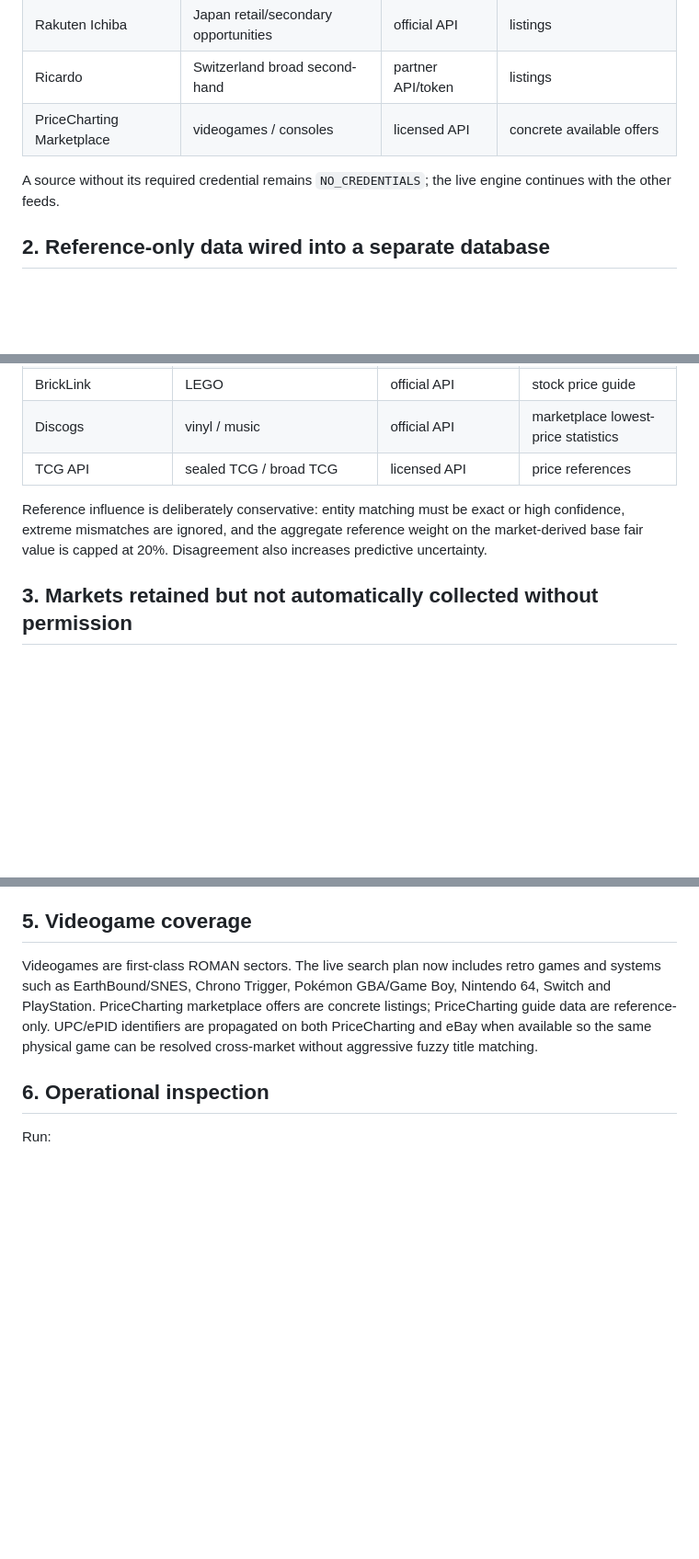
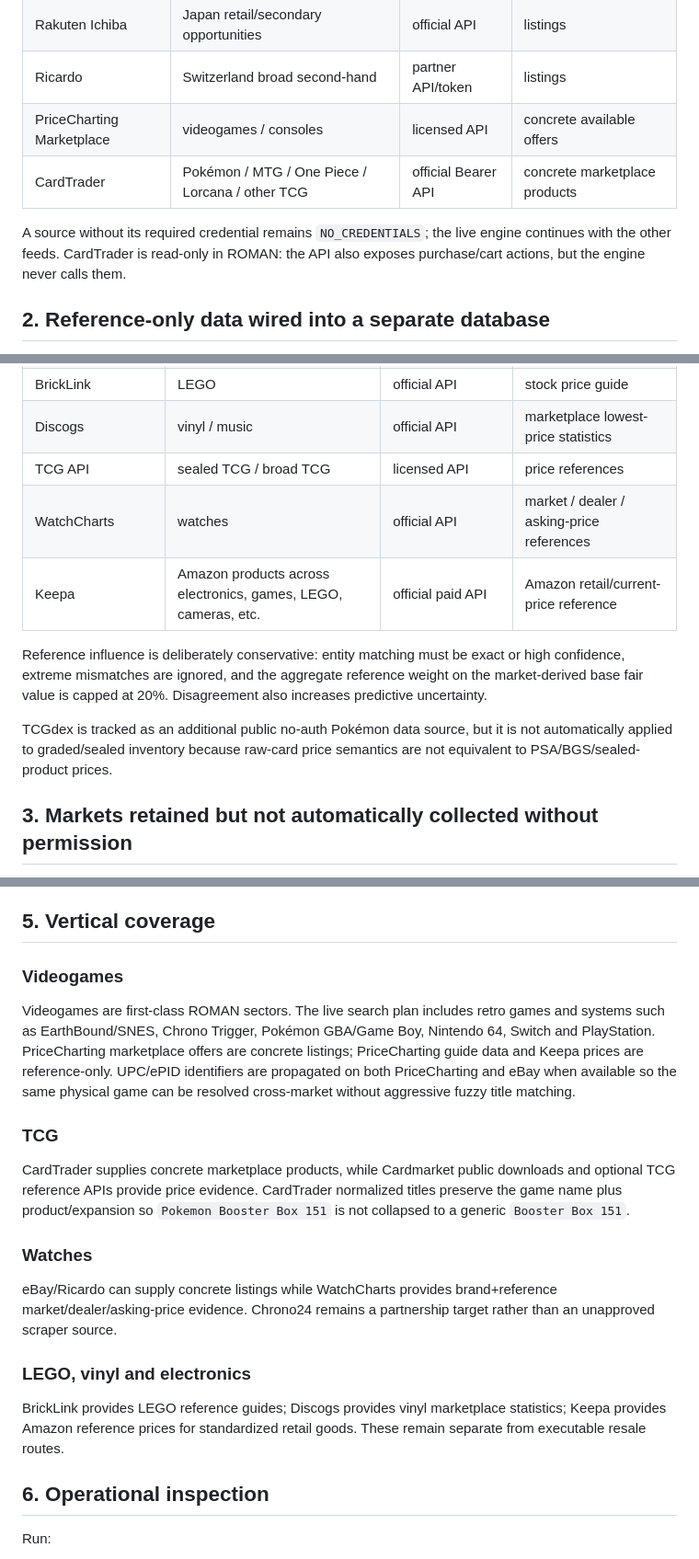
Before and after one commit to ENRICOBIGNOZZI/ROMAN, a Markdown page: MARKET_DATA.md, 3 parts joined by grey strips. Shown at 92% size. Rendered like a GitHub page; blank space fills up the shorter version.

Commit message:
Document extended authorized market coverage

```diff
--- a/MARKET_DATA.md
+++ b/MARKET_DATA.md
@@ -14,8 +14,9 @@ ROMAN separates **market discovery** from **valuation reference data** and from
 | Rakuten Ichiba | Japan retail/secondary opportunities | official API | listings |
 | Ricardo | Switzerland broad second-hand | partner API/token | listings |
 | PriceCharting Marketplace | videogames / consoles | licensed API | concrete available offers |
+| CardTrader | Pokémon / MTG / One Piece / Lorcana / other TCG | official Bearer API | concrete marketplace products |
 
-A source without its required credential remains `NO_CREDENTIALS`; the live engine continues with the other feeds.
+A source without its required credential remains `NO_CREDENTIALS`; the live engine continues with the other feeds. CardTrader is read-only in ROMAN: the API also exposes purchase/cart actions, but the engine never calls them.
 
 ## 2. Reference-only data wired into a separate database
 
@@ -28,8 +29,12 @@ Reference feeds are stored in `data/roman_reference.sqlite`, not in the market-l
 | BrickLink | LEGO | official API | stock price guide |
 | Discogs | vinyl / music | official API | marketplace lowest-price statistics |
 | TCG API | sealed TCG / broad TCG | licensed API | price references |
+| WatchCharts | watches | official API | market / dealer / asking-price references |
+| Keepa | Amazon products across electronics, games, LEGO, cameras, etc. | official paid API | Amazon retail/current-price reference |
 
 Reference influence is deliberately conservative: entity matching must be exact or high confidence, extreme mismatches are ignored, and the aggregate reference weight on the market-derived base fair value is capped at 20%. Disagreement also increases predictive uncertainty.
+
+TCGdex is tracked as an additional public no-auth Pokémon data source, but it is not automatically applied to graded/sealed inventory because raw-card price semantics are not equivalent to PSA/BGS/sealed-product prices.
 
 ## 3. Markets retained but not automatically collected without permission
 
@@ -68,9 +73,19 @@ Some platforms expose APIs but that does not imply general market discovery is c
 - Cardmarket's legacy API remains relevant to existing approved users, but new API applications are currently closed; ROMAN instead uses the official public download files.
 - Vinted Pro integrations and Vestiaire professional integrations primarily solve seller inventory/order integration, not unrestricted public-market discovery.
 
-## 5. Videogame coverage
+## 5. Vertical coverage
 
-Videogames are first-class ROMAN sectors. The live search plan now includes retro games and systems such as EarthBound/SNES, Chrono Trigger, Pokémon GBA/Game Boy, Nintendo 64, Switch and PlayStation. PriceCharting marketplace offers are concrete listings; PriceCharting guide data are reference-only. UPC/ePID identifiers are propagated on both PriceCharting and eBay when available so the same physical game can be resolved cross-market without aggressive fuzzy title matching.
+### Videogames
+Videogames are first-class ROMAN sectors. The live search plan includes retro games and systems such as EarthBound/SNES, Chrono Trigger, Pokémon GBA/Game Boy, Nintendo 64, Switch and PlayStation. PriceCharting marketplace offers are concrete listings; PriceCharting guide data and Keepa prices are reference-only. UPC/ePID identifiers are propagated on both PriceCharting and eBay when available so the same physical game can be resolved cross-market without aggressive fuzzy title matching.
+
+### TCG
+CardTrader supplies concrete marketplace products, while Cardmarket public downloads and optional TCG reference APIs provide price evidence. CardTrader normalized titles preserve the game name plus product/expansion so `Pokemon Booster Box 151` is not collapsed to a generic `Booster Box 151`.
+
+### Watches
+eBay/Ricardo can supply concrete listings while WatchCharts provides brand+reference market/dealer/asking-price evidence. Chrono24 remains a partnership target rather than an unapproved scraper source.
+
+### LEGO, vinyl and electronics
+BrickLink provides LEGO reference guides; Discogs provides vinyl marketplace statistics; Keepa provides Amazon reference prices for standardized retail goods. These remain separate from executable resale routes.
 
 ## 6. Operational inspection
 
```
